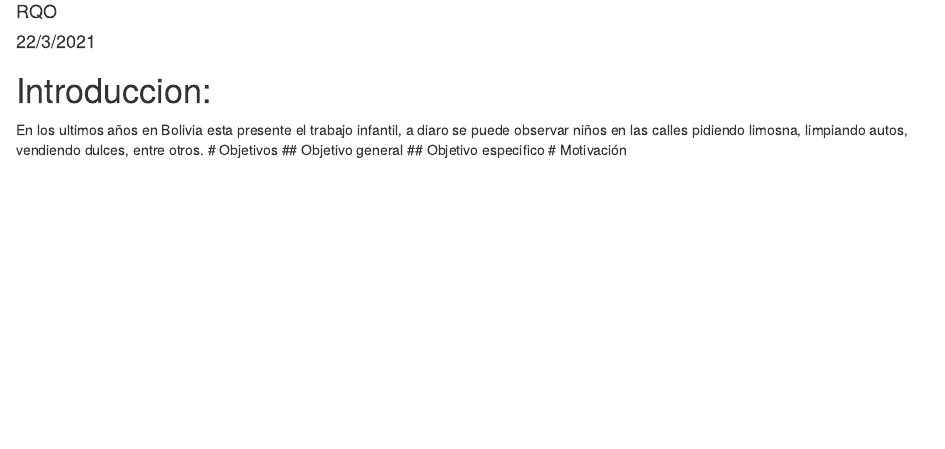
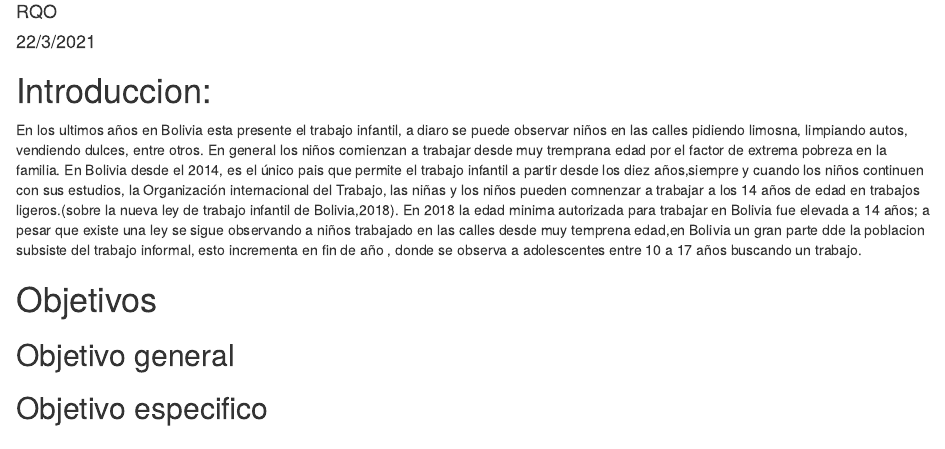
Before and after one commit to RebecaQO/PROYECTO_PROGRAMACION_ESTADISTICA1, an R Markdown document (doc proyecto.Rmd): the page in a window 1100 px wide, from 70 px down. Rendered offline with R 4.5, knitr and Pandoc, with nearby package versions.

Commit message:
Update doc proyecto.Rmd

```diff
--- a/doc proyecto.Rmd
+++ b/doc proyecto.Rmd
@@ -6,6 +6,11 @@ output: html_document
 ---
 # Introduccion:
 En los ultimos años en Bolivia esta presente el trabajo infantil, a diaro se puede observar niños en las calles pidiendo limosna, limpiando autos, vendiendo dulces, entre otros.
+En general los niños comienzan a trabajar desde muy tremprana edad por el factor de extrema pobreza en la familia.
+En Bolivia desde el 2014, es el único pais que permite el trabajo infantil a partir desde los diez años,siempre y cuando los niños continuen con sus estudios, la Organización internacional del Trabajo, las niñas y los niños pueden comnenzar a trabajar a los 14 años de edad en trabajos ligeros.(sobre la nueva ley de trabajo infantil de Bolivia,2018). En 2018 la edad minima autorizada para trabajar en Bolivia fue elevada a 14 años; a pesar que
+existe una ley se sigue observando a niños trabajado en las calles desde muy temprena edad,en Bolivia un gran parte dde la poblacion subsiste del trabajo informal, esto incrementa en fin de año , donde se observa a adolescentes entre 10 a 17 años buscando un trabajo.
+
+
 # Objetivos
 ## Objetivo general
 ## Objetivo especifico
```
Also changed, not shown: doc-proyecto.html (added).
